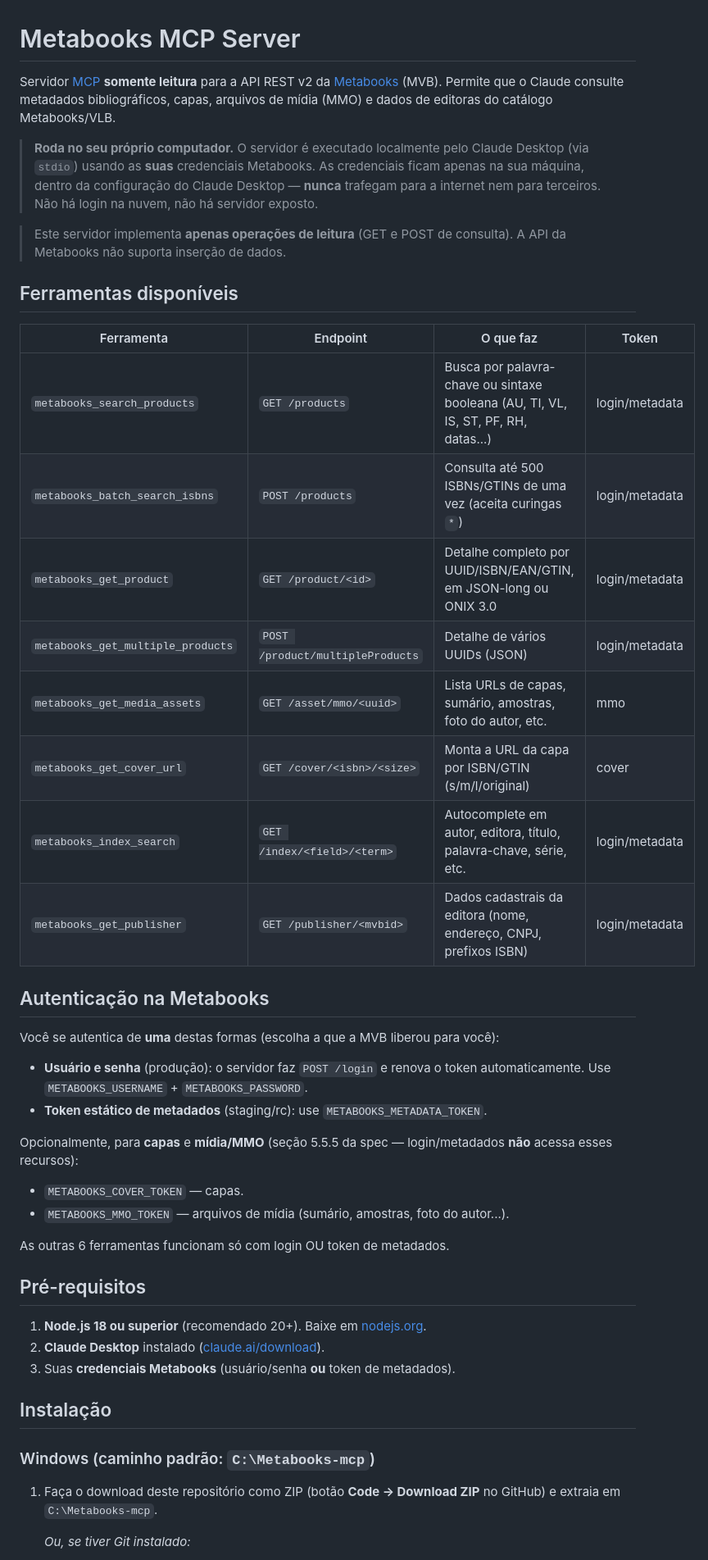
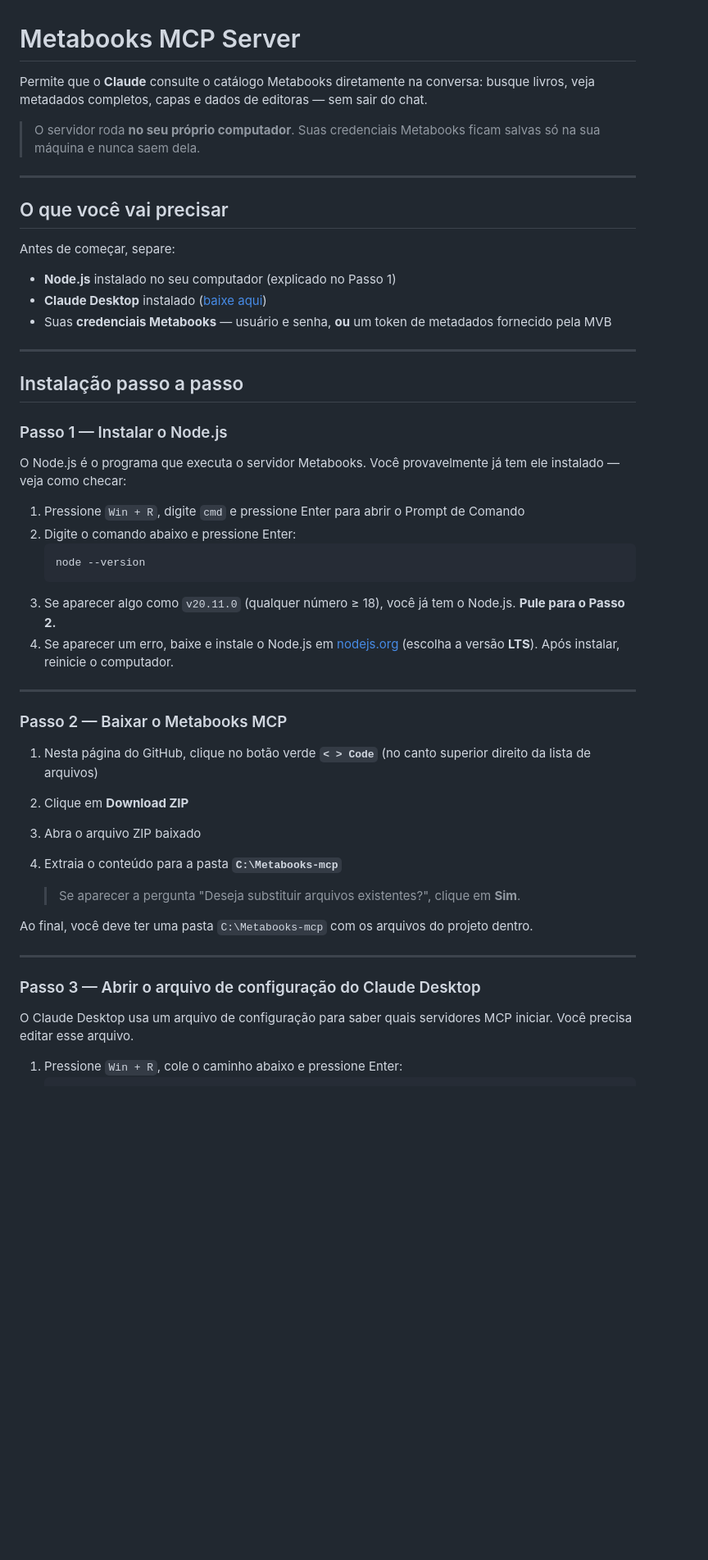
Before and after one commit to Booknando/MCP_metabooks, a Markdown page: README.md, the part around one of its changes. Shown at 82% size. Rendered like a GitHub page; blank space fills up the shorter version.

````diff
--- a/README.md
+++ b/README.md
@@ -1,49 +1,53 @@
 # Metabooks MCP Server
 
-Servidor [MCP](https://modelcontextprotocol.io) **somente leitura** para a API REST v2 da [Metabooks](https://www.metabooks.com) (MVB). Permite que o Claude consulte metadados bibliográficos, capas, arquivos de mídia (MMO) e dados de editoras do catálogo Metabooks/VLB.
+Permite que o **Claude** consulte o catálogo Metabooks diretamente na conversa: busque livros, veja metadados completos, capas e dados de editoras — sem sair do chat.
 
-> **Roda no seu próprio computador.** O servidor é executado localmente pelo Claude Desktop (via `stdio`) usando as **suas** credenciais Metabooks. As credenciais ficam apenas na sua máquina, dentro da configuração do Claude Desktop — **nunca** trafegam para a internet nem para terceiros. Não há login na nuvem, não há servidor exposto.
+> O servidor roda **no seu próprio computador**. Suas credenciais Metabooks ficam salvas só na sua máquina e nunca saem dela.
 
-> Este servidor implementa **apenas operações de leitura** (GET e POST de consulta). A API da Metabooks não suporta inserção de dados.
+---
 
-## Ferramentas disponíveis
+## O que você vai precisar
 
-| Ferramenta | Endpoint | O que faz | Token |
-|---|---|---|---|
-| `metabooks_search_products` | `GET /products` | Busca por palavra-chave ou sintaxe booleana (AU, TI, VL, IS, ST, PF, RH, datas...) | login/metadata |
-| `metabooks_batch_search_isbns` | `POST /products` | Consulta até 500 ISBNs/GTINs de uma vez (aceita curingas `*`) | login/metadata |
-| `metabooks_get_product` | `GET /product/<id>` | Detalhe completo por UUID/ISBN/EAN/GTIN, em JSON-long ou ONIX 3.0 | login/metadata |
-| `metabooks_get_multiple_products` | `POST /product/multipleProducts` | Detalhe de vários UUIDs (JSON) | login/metadata |
-| `metabooks_get_media_assets` | `GET /asset/mmo/<uuid>` | Lista URLs de capas, sumário, amostras, foto do autor, etc. | mmo |
-| `metabooks_get_cover_url` | `GET /cover/<isbn>/<size>` | Monta a URL da capa por ISBN/GTIN (s/m/l/original) | cover |
-| `metabooks_index_search` | `GET /index/<field>/<term>` | Autocomplete em autor, editora, título, palavra-chave, série, etc. | login/metadata |
-| `metabooks_get_publisher` | `GET /publisher/<mvbid>` | Dados cadastrais da editora (nome, endereço, CNPJ, prefixos ISBN) | login/metadata |
+Antes de começar, separe:
 
-## Autenticação na Metabooks
+- **Node.js** instalado no seu computador (explicado no Passo 1)
+- **Claude Desktop** instalado ([baixe aqui](https://claude.ai/download))
+- Suas **credenciais Metabooks** — usuário e senha, **ou** um token de metadados fornecido pela MVB
 
-Você se autentica de **uma** destas formas (escolha a que a MVB liberou para você):
+---
 
-- **Usuário e senha** (produção): o servidor faz `POST /login` e renova o token automaticamente. Use `METABOOKS_USERNAME` + `METABOOKS_PASSWORD`.
-- **Token estático de metadados** (staging/rc): use `METABOOKS_METADATA_TOKEN`.
+## Instalação passo a passo
 
-Opcionalmente, para **capas** e **mídia/MMO** (seção 5.5.5 da spec — login/metadados **não** acessa esses recursos):
+### Passo 1 — Instalar o Node.js
 
-- `METABOOKS_COVER_TOKEN` — capas.
-- `METABOOKS_MMO_TOKEN` — arquivos de mídia (sumário, amostras, foto do autor...).
+O Node.js é o programa que executa o servidor Metabooks. Você provavelmente já tem ele instalado — veja como checar:
 
-As outras 6 ferramentas funcionam só com login OU token de metadados.
+1. Pressione `Win + R`, digite `cmd` e pressione Enter para abrir o Prompt de Comando
+2. Digite o comando abaixo e pressione Enter:
+   ```
+   node --version
+   ```
+3. Se aparecer algo como `v20.11.0` (qualquer número ≥ 18), você já tem o Node.js. **Pule para o Passo 2.**
+4. Se aparecer um erro, baixe e instale o Node.js em [nodejs.org](https://nodejs.org) (escolha a versão **LTS**). Após instalar, reinicie o computador.
 
-## Pré-requisitos
+---
 
-1. **Node.js 18 ou superior** (recomendado 20+). Baixe em [nodejs.org](https://nodejs.org).
-2. **Claude Desktop** instalado ([claude.ai/download](https://claude.ai/download)).
-3. Suas **credenciais Metabooks** (usuário/senha **ou** token de metadados).
+### Passo 2 — Baixar o Metabooks MCP
 
-## Instalação
+1. Nesta página do GitHub, clique no botão verde **`< > Code`** (no canto superior direito da lista de arquivos)
+2. Clique em **Download ZIP**
+3. Abra o arquivo ZIP baixado
+4. Extraia o conteúdo para a pasta **`C:\Metabooks-mcp`**
 
-### Windows (caminho padrão: `C:\Metabooks-mcp`)
+   > Se aparecer a pergunta "Deseja substituir arquivos existentes?", clique em **Sim**.
 
-1. Faça o download deste repositório como ZIP (botão **Code → Download ZIP** no GitHub) e extraia em `C:\Metabooks-mcp`.
+Ao final, você deve ter uma pasta `C:\Metabooks-mcp` com os arquivos do projeto dentro.
 
-   _Ou, se tiver Git instalado:_
+---
+
+### Passo 3 — Abrir o arquivo de configuração do Claude Desktop
+
+O Claude Desktop usa um arquivo de configuração para saber quais servidores MCP iniciar. Você precisa editar esse arquivo.
+
+1. Pressione `Win + R`, cole o caminho abaixo e pressione Enter:
    ```
````
Also changed, not shown: other parts of README.md (+121 -112 lines), DEVELOPERS.md (added, +154 -0 lines).
